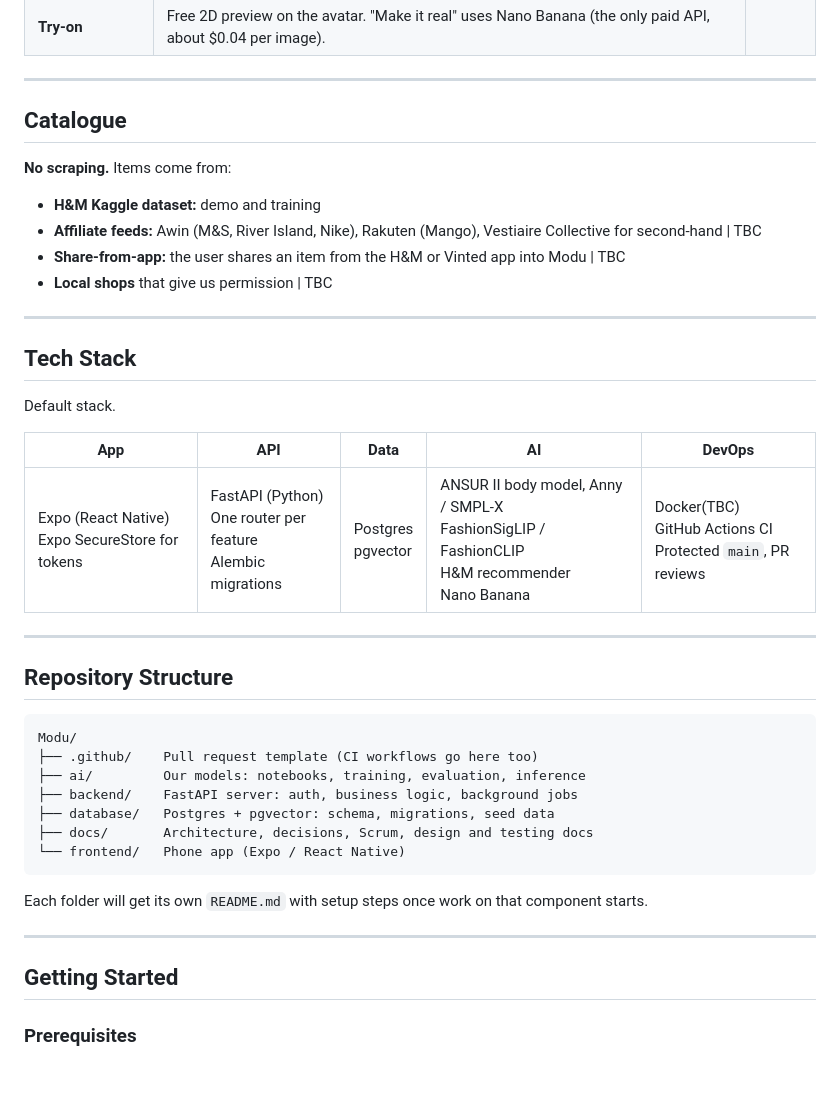
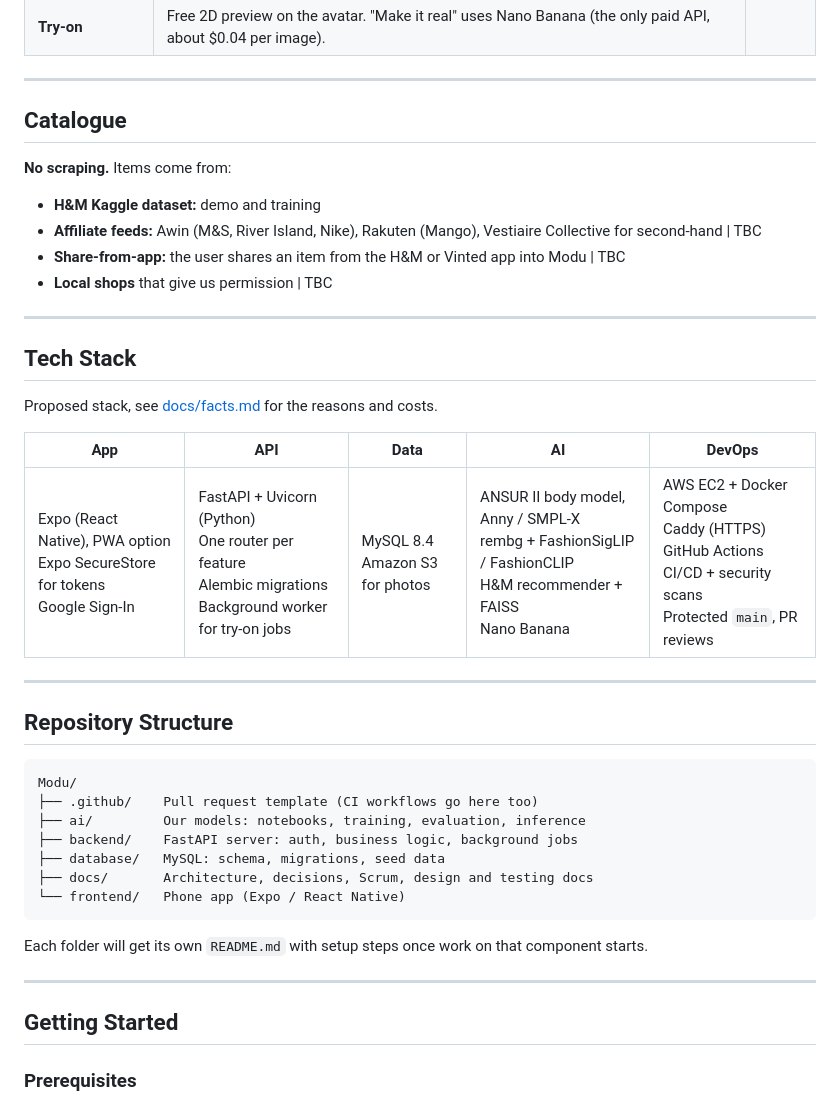
Before and after one commit to modu-dkit/Modu, a Markdown page: README.md, the part around the change printed below. GitHub-like rendering; blank space fills up the shorter version.

````diff
--- a/README.md
+++ b/README.md
@@ -68,7 +82,7 @@ The scope is kept narrow on purpose:
 
 ---
 
-##  Catalogue
+## Catalogue
 
 **No scraping.** Items come from:
 
@@ -82,22 +96,22 @@ The scope is kept narrow on purpose:
 
 ## Tech Stack
 
-Default stack.
+Proposed stack, see [docs/facts.md](docs/facts.md) for the reasons and costs.
 
 | App | API | Data | AI | DevOps |
 | --- | --- | --- | --- | --- |
-| Expo (React Native)<br/>Expo SecureStore for tokens | FastAPI (Python)<br/>One router per feature<br/>Alembic migrations | Postgres<br/>pgvector | ANSUR II body model, Anny / SMPL-X<br/>FashionSigLIP / FashionCLIP<br/>H&M recommender<br/>Nano Banana | Docker(TBC) <br/>GitHub Actions CI<br/>Protected `main`, PR reviews |
+| Expo (React Native), PWA option<br/>Expo SecureStore for tokens<br/>Google Sign-In | FastAPI + Uvicorn (Python)<br/>One router per feature<br/>Alembic migrations<br/>Background worker for try-on jobs | MySQL 8.4<br/>Amazon S3 for photos | ANSUR II body model, Anny / SMPL-X<br/>rembg + FashionSigLIP / FashionCLIP<br/>H&M recommender + FAISS<br/>Nano Banana | AWS EC2 + Docker Compose<br/>Caddy (HTTPS)<br/>GitHub Actions CI/CD + security scans<br/>Protected `main`, PR reviews |
 
 ---
 
-##  Repository Structure
+## Repository Structure
 
 ```
 Modu/
 ├── .github/    Pull request template (CI workflows go here too)
 ├── ai/         Our models: notebooks, training, evaluation, inference
 ├── backend/    FastAPI server: auth, business logic, background jobs
-├── database/   Postgres + pgvector: schema, migrations, seed data
+├── database/   MySQL: schema, migrations, seed data
 ├── docs/       Architecture, decisions, Scrum, design and testing docs
 └── frontend/   Phone app (Expo / React Native)
 ```
@@ -106,7 +120,7 @@ Each folder will get its own `README.md` with setup steps once work on that comp
 
 ---
 
-##  Getting Started
+## Getting Started
 
 ### Prerequisites
 
````
Also changed, not shown: other parts of README.md (+28 -14 lines), docs/facts.md (added, +118 -0 lines), docs/architecture.png (added), 1 other file.
